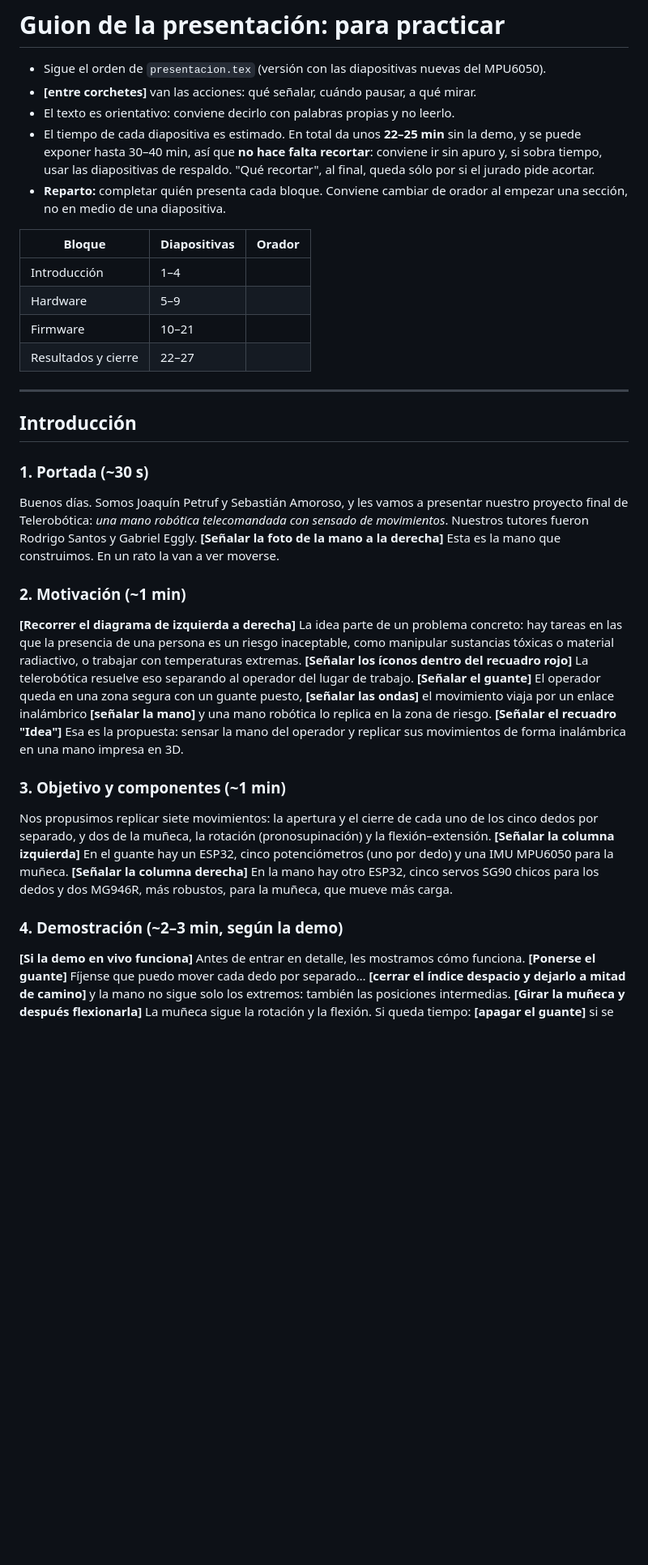
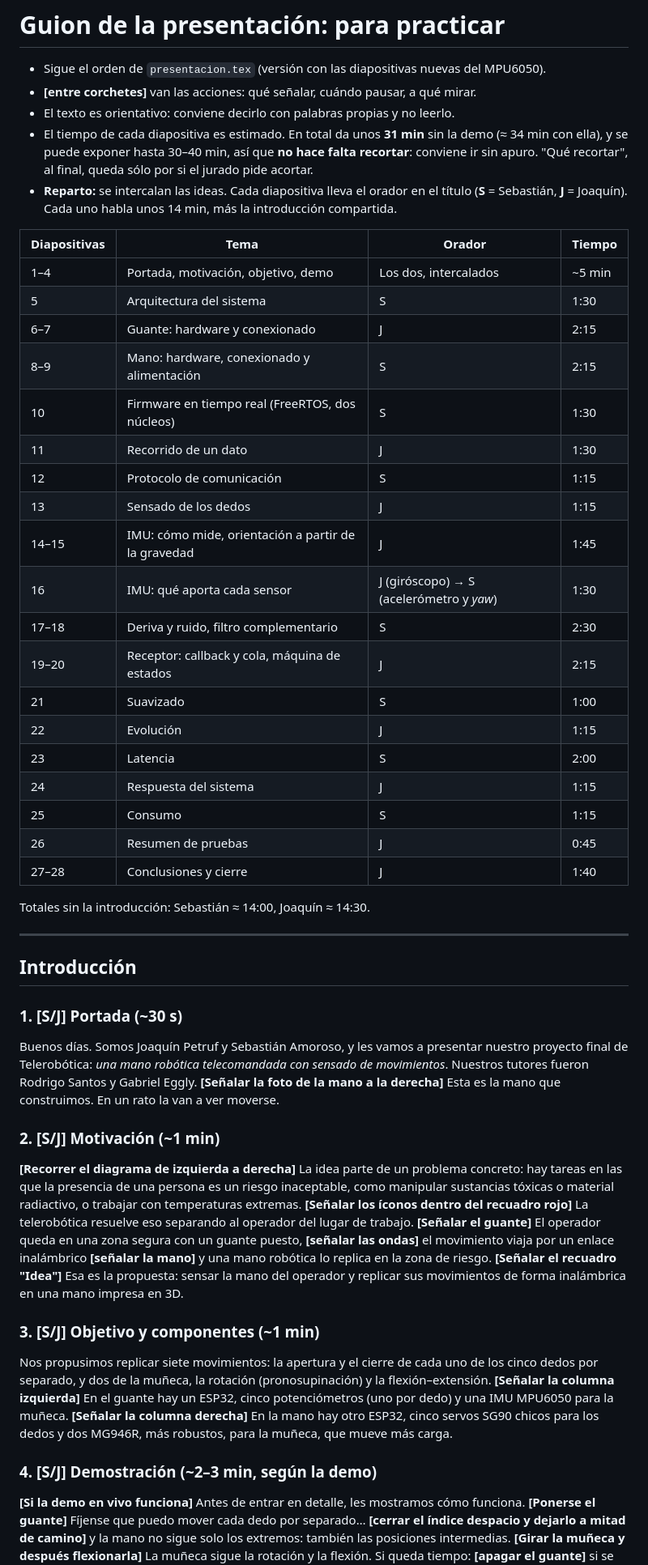
Before and after one commit to sevastianamoroso/proyecto-mano, a Markdown page: informe/presentacion/GUION_PRESENTACION.md, the part around one of its changes. Shown at 81% size. GitHub-like rendering; blank space fills up the shorter version.

Commit message:
docs(presentacion): reparto de oradores en el guion (ideas intercaladas, ~14 min cada uno)
Co-Authored-By: Claude Opus 5.5 <noreply@anthropic.com>

```diff
--- a/informe/presentacion/GUION_PRESENTACION.md
+++ b/informe/presentacion/GUION_PRESENTACION.md
@@ -3,36 +3,53 @@
 - Sigue el orden de `presentacion.tex` (versión con las diapositivas nuevas del MPU6050).
 - **[entre corchetes]** van las acciones: qué señalar, cuándo pausar, a qué mirar.
 - El texto es orientativo: conviene decirlo con palabras propias y no leerlo.
-- El tiempo de cada diapositiva es estimado. En total da unos **22–25 min** sin la demo, y se puede exponer hasta 30–40 min, así que **no hace falta recortar**: conviene ir sin apuro y, si sobra tiempo, usar las diapositivas de respaldo. "Qué recortar", al final, queda sólo por si el jurado pide acortar.
-- **Reparto:** completar quién presenta cada bloque. Conviene cambiar de orador al empezar una sección, no en medio de una diapositiva.
+- El tiempo de cada diapositiva es estimado. En total da unos **31 min** sin la demo (≈ 34 min con ella), y se puede exponer hasta 30–40 min, así que **no hace falta recortar**: conviene ir sin apuro. "Qué recortar", al final, queda sólo por si el jurado pide acortar.
+- **Reparto:** se intercalan las ideas. Cada diapositiva lleva el orador en el título (**S** = Sebastián, **J** = Joaquín). Cada uno habla unos 14 min, más la introducción compartida.
 
-| Bloque | Diapositivas | Orador |
-|---|---|---|
-| Introducción | 1–4 | |
-| Hardware | 5–9 | |
-| Firmware | 10–21 | |
-| Resultados y cierre | 22–27 | |
+| Diapositivas | Tema | Orador | Tiempo |
+|---|---|---|---|
+| 1–4 | Portada, motivación, objetivo, demo | Los dos, intercalados | ~5 min |
+| 5 | Arquitectura del sistema | S | 1:30 |
+| 6–7 | Guante: hardware y conexionado | J | 2:15 |
+| 8–9 | Mano: hardware, conexionado y alimentación | S | 2:15 |
+| 10 | Firmware en tiempo real (FreeRTOS, dos núcleos) | S | 1:30 |
+| 11 | Recorrido de un dato | J | 1:30 |
+| 12 | Protocolo de comunicación | S | 1:15 |
+| 13 | Sensado de los dedos | J | 1:15 |
+| 14–15 | IMU: cómo mide, orientación a partir de la gravedad | J | 1:45 |
+| 16 | IMU: qué aporta cada sensor | J (giróscopo) → S (acelerómetro y *yaw*) | 1:30 |
+| 17–18 | Deriva y ruido, filtro complementario | S | 2:30 |
+| 19–20 | Receptor: callback y cola, máquina de estados | J | 2:15 |
+| 21 | Suavizado | S | 1:00 |
+| 22 | Evolución | J | 1:15 |
+| 23 | Latencia | S | 2:00 |
+| 24 | Respuesta del sistema | J | 1:15 |
+| 25 | Consumo | S | 1:15 |
+| 26 | Resumen de pruebas | J | 0:45 |
+| 27–28 | Conclusiones y cierre | J | 1:40 |
+
+Totales sin la introducción: Sebastián ≈ 14:00, Joaquín ≈ 14:30.
 
 ---
 
 ## Introducción
 
-### 1. Portada (~30 s)
+### 1. [S/J] Portada (~30 s)
 Buenos días. Somos Joaquín Petruf y Sebastián Amoroso, y les vamos a presentar nuestro proyecto final de Telerobótica: *una mano robótica telecomandada con sensado de movimientos*. Nuestros tutores fueron Rodrigo Santos y Gabriel Eggly.
 **[Señalar la foto de la mano a la derecha]** Esta es la mano que construimos. En un rato la van a ver moverse.
 
-### 2. Motivación (~1 min)
+### 2. [S/J] Motivación (~1 min)
 **[Recorrer el diagrama de izquierda a derecha]**
 La idea parte de un problema concreto: hay tareas en las que la presencia de una persona es un riesgo inaceptable, como manipular sustancias tóxicas o material radiactivo, o trabajar con temperaturas extremas. **[Señalar los íconos dentro del recuadro rojo]**
 La telerobótica resuelve eso separando al operador del lugar de trabajo. **[Señalar el guante]** El operador queda en una zona segura con un guante puesto, **[señalar las ondas]** el movimiento viaja por un enlace inalámbrico **[señalar la mano]** y una mano robótica lo replica en la zona de riesgo.
 **[Señalar el recuadro "Idea"]** Esa es la propuesta: sensar la mano del operador y replicar sus movimientos de forma inalámbrica en una mano impresa en 3D.
 
-### 3. Objetivo y componentes (~1 min)
+### 3. [S/J] Objetivo y componentes (~1 min)
 Nos propusimos replicar siete movimientos: la apertura y el cierre de cada uno de los cinco dedos por separado, y dos de la muñeca, la rotación (pronosupinación) y la flexión–extensión.
 **[Señalar la columna izquierda]** En el guante hay un ESP32, cinco potenciómetros (uno por dedo) y una IMU MPU6050 para la muñeca.
 **[Señalar la columna derecha]** En la mano hay otro ESP32, cinco servos SG90 chicos para los dedos y dos MG946R, más robustos, para la muñeca, que mueve más carga.
 
-### 4. Demostración (~2–3 min, según la demo)
+### 4. [S/J] Demostración (~2–3 min, según la demo)
 **[Si la demo en vivo funciona]** Antes de entrar en detalle, les mostramos cómo funciona. **[Ponerse el guante]** Fíjense que puedo mover cada dedo por separado… **[cerrar el índice despacio y dejarlo a mitad de camino]** y la mano no sigue solo los extremos: también las posiciones intermedias. **[Girar la muñeca y después flexionarla]** La muñeca sigue la rotación y la flexión.
 Si queda tiempo: **[apagar el guante]** si se corta el enlace, la mano vuelve sola al reposo en menos de un cuarto de segundo. Eso lo vamos a explicar en la parte de firmware.
 
```
Also changed, not shown: other parts of informe/presentacion/GUION_PRESENTACION.md (+25 -25 lines), PENDIENTES.md (+3 -2 lines).
